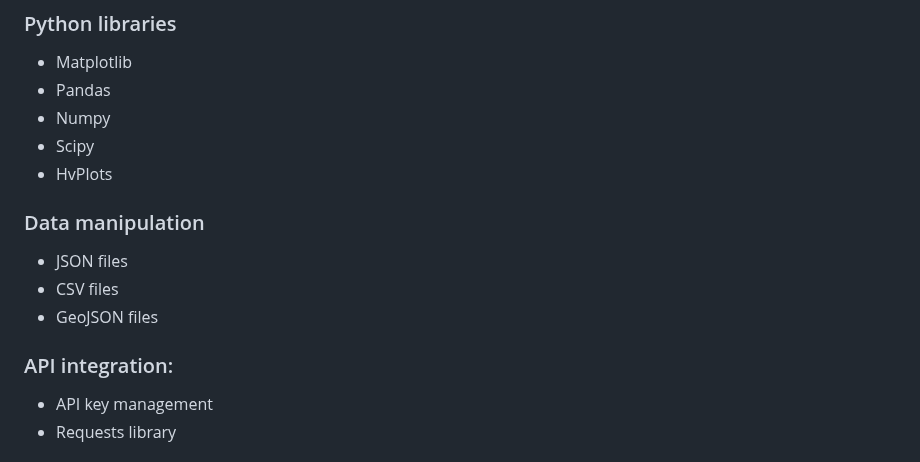
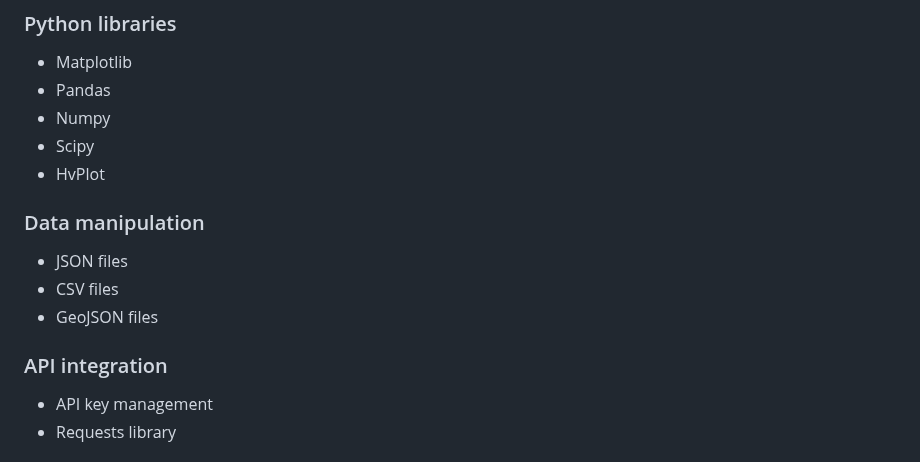
Before and after one commit to samwallach7/NHL_Analysis, a Markdown page: README.md, the part around the change. GitHub-like rendering.

```diff
--- a/README.md
+++ b/README.md
@@ -183,14 +183,14 @@ Here's a list of technologies used in the project:
    - Pandas
    - Numpy
    - Scipy
-   - HvPlots
+   - HvPlot
 
 ### Data manipulation
   - JSON files
   - CSV files
   - GeoJSON files
 
-### API integration:
+### API integration
    - API key management
    - Requests library
 
```
